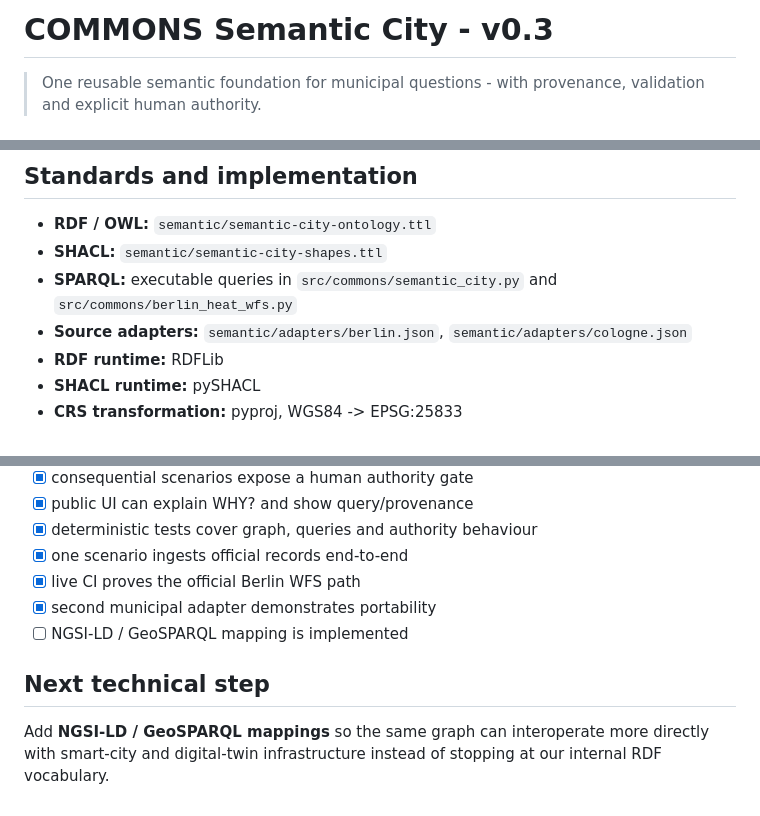
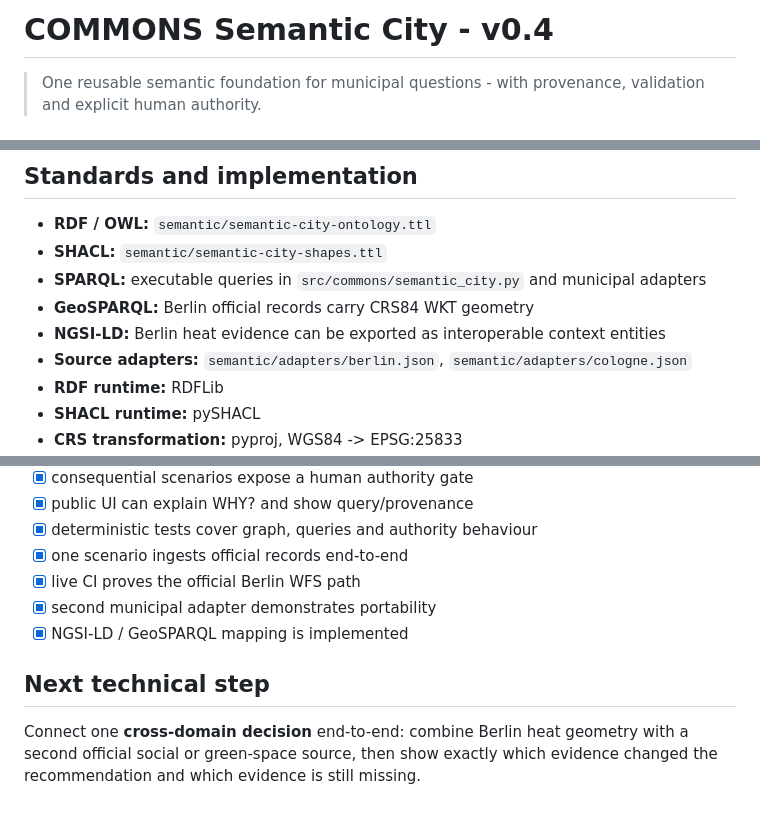
Before and after one commit to mikelninh/COMMONS, a Markdown page: docs/SEMANTIC_CITY.md, 3 parts joined by grey strips. Rendered like a GitHub page.

Commit message:
semantic city: document NGSI-LD and GeoSPARQL interoperability

```diff
--- a/docs/SEMANTIC_CITY.md
+++ b/docs/SEMANTIC_CITY.md
@@ -1,4 +1,4 @@
-# COMMONS Semantic City - v0.3
+# COMMONS Semantic City - v0.4
 
 > One reusable semantic foundation for municipal questions - with provenance, validation and explicit human authority.
 
@@ -51,7 +51,9 @@ queryable while keeping evidence, uncertainty and authority inspectable.
 
 - **RDF / OWL:** `semantic/semantic-city-ontology.ttl`
 - **SHACL:** `semantic/semantic-city-shapes.ttl`
-- **SPARQL:** executable queries in `src/commons/semantic_city.py` and `src/commons/berlin_heat_wfs.py`
+- **SPARQL:** executable queries in `src/commons/semantic_city.py` and municipal adapters
+- **GeoSPARQL:** Berlin official records carry CRS84 WKT geometry
+- **NGSI-LD:** Berlin heat evidence can be exported as interoperable context entities
 - **Source adapters:** `semantic/adapters/berlin.json`, `semantic/adapters/cologne.json`
 - **RDF runtime:** RDFLib
 - **SHACL runtime:** pySHACL
@@ -133,10 +136,10 @@ Public interface:
 - [x] one scenario ingests official records end-to-end
 - [x] live CI proves the official Berlin WFS path
 - [x] second municipal adapter demonstrates portability
-- [ ] NGSI-LD / GeoSPARQL mapping is implemented
+- [x] NGSI-LD / GeoSPARQL mapping is implemented
 
 ## Next technical step
 
-Add **NGSI-LD / GeoSPARQL mappings** so the same graph can interoperate more
-directly with smart-city and digital-twin infrastructure instead of stopping at
-our internal RDF vocabulary.
+Connect one **cross-domain decision** end-to-end: combine Berlin heat geometry
+with a second official social or green-space source, then show exactly which
+evidence changed the recommendation and which evidence is still missing.
```
Also changed, not shown: other parts of docs/SEMANTIC_CITY.md (+1 -0 lines).
